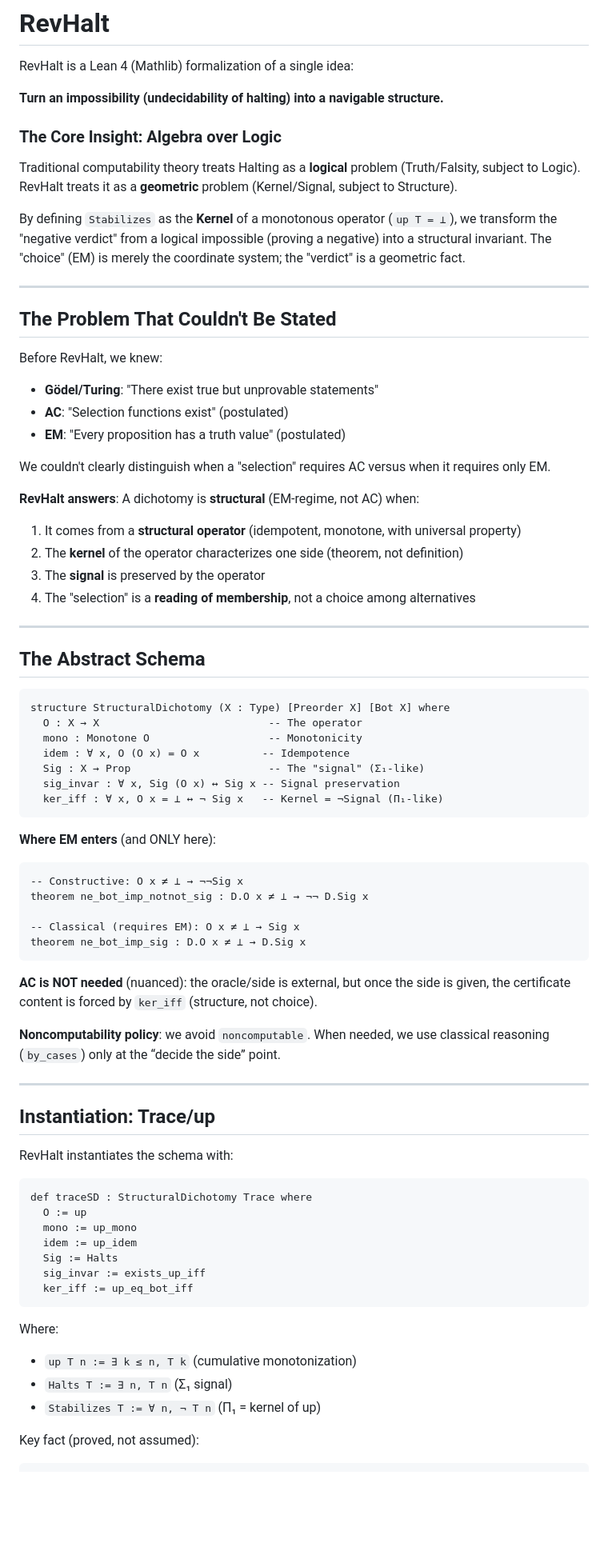
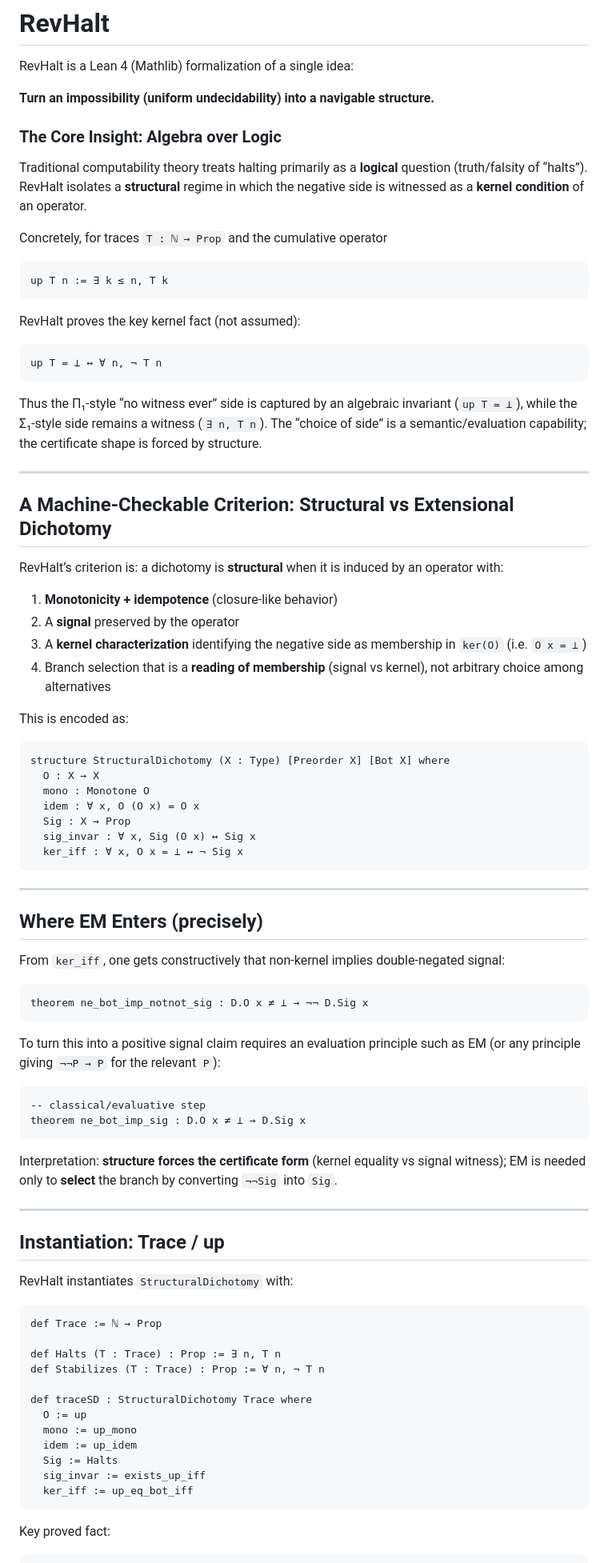
Before and after one commit to JohnDoe-collab-stack/RevHalt, a Markdown page: REadme.md, the part around one of its changes. Shown at 80% size. GitHub-like rendering; blank space fills up the shorter version.

Commit message:
docs: Rigorous rewrite of README to align with code signatures (Algebra over Logic)

`````diff
--- a/REadme.md
+++ b/REadme.md
@@ -2,68 +2,81 @@
 
 RevHalt is a Lean 4 (Mathlib) formalization of a single idea:
 
-**Turn an impossibility (undecidability of halting) into a navigable structure.**
+**Turn an impossibility (uniform undecidability) into a navigable structure.**
 
 ### The Core Insight: Algebra over Logic
 
-Traditional computability theory treats Halting as a **logical** problem (Truth/Falsity, subject to Logic).
-RevHalt treats it as a **geometric** problem (Kernel/Signal, subject to Structure).
+Traditional computability theory treats halting primarily as a **logical** question (truth/falsity of “halts”).
+RevHalt isolates a **structural** regime in which the negative side is witnessed as a **kernel condition** of an operator.
 
-By defining `Stabilizes` as the **Kernel** of a monotonous operator (`up T = ⊥`), we transform the "negative verdict" from a logical impossible (proving a negative) into a structural invariant. The "choice" (EM) is merely the coordinate system; the "verdict" is a geometric fact.
+Concretely, for traces `T : ℕ → Prop` and the cumulative operator
+
+```lean
+up T n := ∃ k ≤ n, T k
+```
+
+RevHalt proves the key kernel fact (not assumed):
+
+```lean
+up T = ⊥ ↔ ∀ n, ¬ T n
+```
+
+Thus the Π₁-style “no witness ever” side is captured by an algebraic invariant (`up T = ⊥`), while the Σ₁-style side remains a witness (`∃ n, T n`). The “choice of side” is a semantic/evaluation capability; the certificate shape is forced by structure.
 
 ---
 
-## The Problem That Couldn't Be Stated
+## A Machine-Checkable Criterion: Structural vs Extensional Dichotomy
 
-Before RevHalt, we knew:
-- **Gödel/Turing**: "There exist true but unprovable statements"
-- **AC**: "Selection functions exist" (postulated)
-- **EM**: "Every proposition has a truth value" (postulated)
+RevHalt’s criterion is: a dichotomy is **structural** when it is induced by an operator with:
 
-We couldn't clearly distinguish when a "selection" requires AC versus when it requires only EM.
+1. **Monotonicity + idempotence** (closure-like behavior)
+2. A **signal** preserved by the operator
+3. A **kernel characterization** identifying the negative side as membership in `ker(O)` (i.e. `O x = ⊥`)
+4. Branch selection that is a **reading of membership** (signal vs kernel), not arbitrary choice among alternatives
 
-**RevHalt answers**: A dichotomy is **structural** (EM-regime, not AC) when:
-1. It comes from a **structural operator** (idempotent, monotone, with universal property)
-2. The **kernel** of the operator characterizes one side (theorem, not definition)
-3. The **signal** is preserved by the operator
-4. The "selection" is a **reading of membership**, not a choice among alternatives
+This is encoded as:
+
+```lean
+structure StructuralDichotomy (X : Type) [Preorder X] [Bot X] where
+  O : X → X
+  mono : Monotone O
+  idem : ∀ x, O (O x) = O x
+  Sig : X → Prop
+  sig_invar : ∀ x, Sig (O x) ↔ Sig x
+  ker_iff : ∀ x, O x = ⊥ ↔ ¬ Sig x
+```
 
 ---
 
-## The Abstract Schema
+## Where EM Enters (precisely)
+
+From `ker_iff`, one gets constructively that non-kernel implies double-negated signal:
 
 ```lean
-structure StructuralDichotomy (X : Type) [Preorder X] [Bot X] where
-  O : X → X                           -- The operator
-  mono : Monotone O                   -- Monotonicity
-  idem : ∀ x, O (O x) = O x          -- Idempotence
-  Sig : X → Prop                      -- The "signal" (Σ₁-like)
-  sig_invar : ∀ x, Sig (O x) ↔ Sig x -- Signal preservation
-  ker_iff : ∀ x, O x = ⊥ ↔ ¬ Sig x   -- Kernel = ¬Signal (Π₁-like)
-````
+theorem ne_bot_imp_notnot_sig : D.O x ≠ ⊥ → ¬¬ D.Sig x
+```
 
-**Where EM enters** (and ONLY here):
+To turn this into a positive signal claim requires an evaluation principle such as EM (or any principle giving `¬¬P → P` for the relevant `P`):
 
 ```lean
--- Constructive: O x ≠ ⊥ → ¬¬Sig x
-theorem ne_bot_imp_notnot_sig : D.O x ≠ ⊥ → ¬¬ D.Sig x
-
--- Classical (requires EM): O x ≠ ⊥ → Sig x
+-- classical/evaluative step
 theorem ne_bot_imp_sig : D.O x ≠ ⊥ → D.Sig x
 ```
 
-**AC is NOT needed** (nuanced): the oracle/side is external, but once the side is given,
-the certificate content is forced by `ker_iff` (structure, not choice).
-
-**Noncomputability policy**: we avoid `noncomputable`. When needed, we use classical reasoning (`by_cases`) only at the “decide the side” point.
+Interpretation: **structure forces the certificate form** (kernel equality vs signal witness); EM is needed only to **select** the branch by converting `¬¬Sig` into `Sig`.
 
 ---
 
-## Instantiation: Trace/up
+## Instantiation: Trace / up
 
-RevHalt instantiates the schema with:
+RevHalt instantiates `StructuralDichotomy` with:
 
 ```lean
+def Trace := ℕ → Prop
+
+def Halts (T : Trace) : Prop := ∃ n, T n
+def Stabilizes (T : Trace) : Prop := ∀ n, ¬ T n
+
 def traceSD : StructuralDichotomy Trace where
   O := up
   mono := up_mono
@@ -73,12 +86,6 @@ def traceSD : StructuralDichotomy Trace where
   ker_iff := up_eq_bot_iff
 ```
 
-Where:
-
-* `up T n := ∃ k ≤ n, T k` (cumulative monotonization)
-* `Halts T := ∃ n, T n` (Σ₁ signal)
-* `Stabilizes T := ∀ n, ¬ T n` (Π₁ = kernel of up)
-
-Key fact (proved, not assumed):
+Key proved fact:
 
 ```lean
`````
Also changed, not shown: other parts of REadme.md (+18 -89 lines), TODO/EMvsAC.md (deleted, +0 -76 lines).
